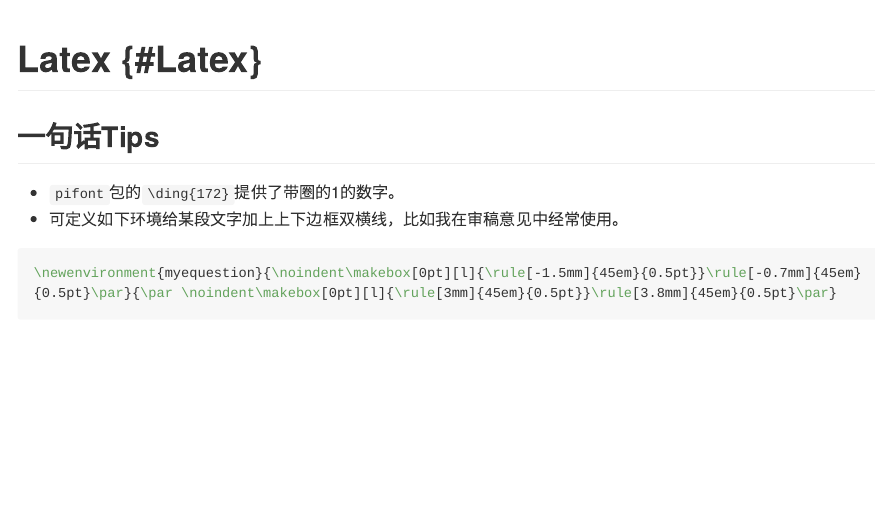
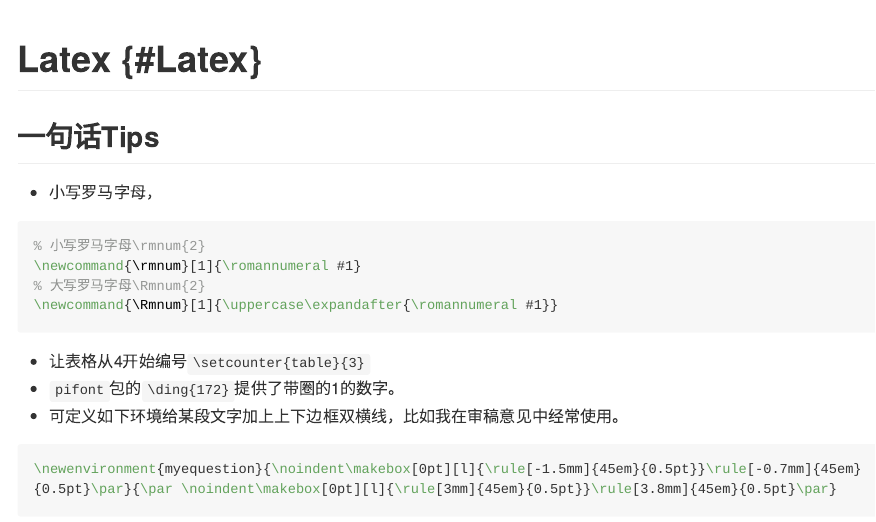
Before and after one commit to common2016/otherlmd.github.io, an R Markdown document (007_latex.Rmd): the page in a window 1100 px wide, from its top. The pictures show the output file docs/007_latex.md that the author committed with the source, drawn offline in the style of GitHub; long lines of code are wrapped.

Commit message:
'romannum'

````diff
--- a/007_latex.Rmd
+++ b/007_latex.Rmd
@@ -3,6 +3,14 @@
 ```
 # Latex {#Latex}
 ## 一句话Tips
+- 小写罗马字母，
+```latex
+% 小写罗马字母\rmnum{2}
+\newcommand{\rmnum}[1]{\romannumeral #1}
+% 大写罗马字母\Rmnum{2}
+\newcommand{\Rmnum}[1]{\uppercase\expandafter{\romannumeral #1}}
+```
+- 让表格从4开始编号`\setcounter{table}{3}`
 - `pifont`包的`\ding{172}`提供了带圈的1的数字。
 - 可定义如下环境给某段文字加上上下边框双横线，比如我在审稿意见中经常使用。
 ```tex
````
Also changed, not shown: CBook.rds, docs/007_latex.md, docs/reference-keys.txt (added), docs/search_index.json, 30 other files.
